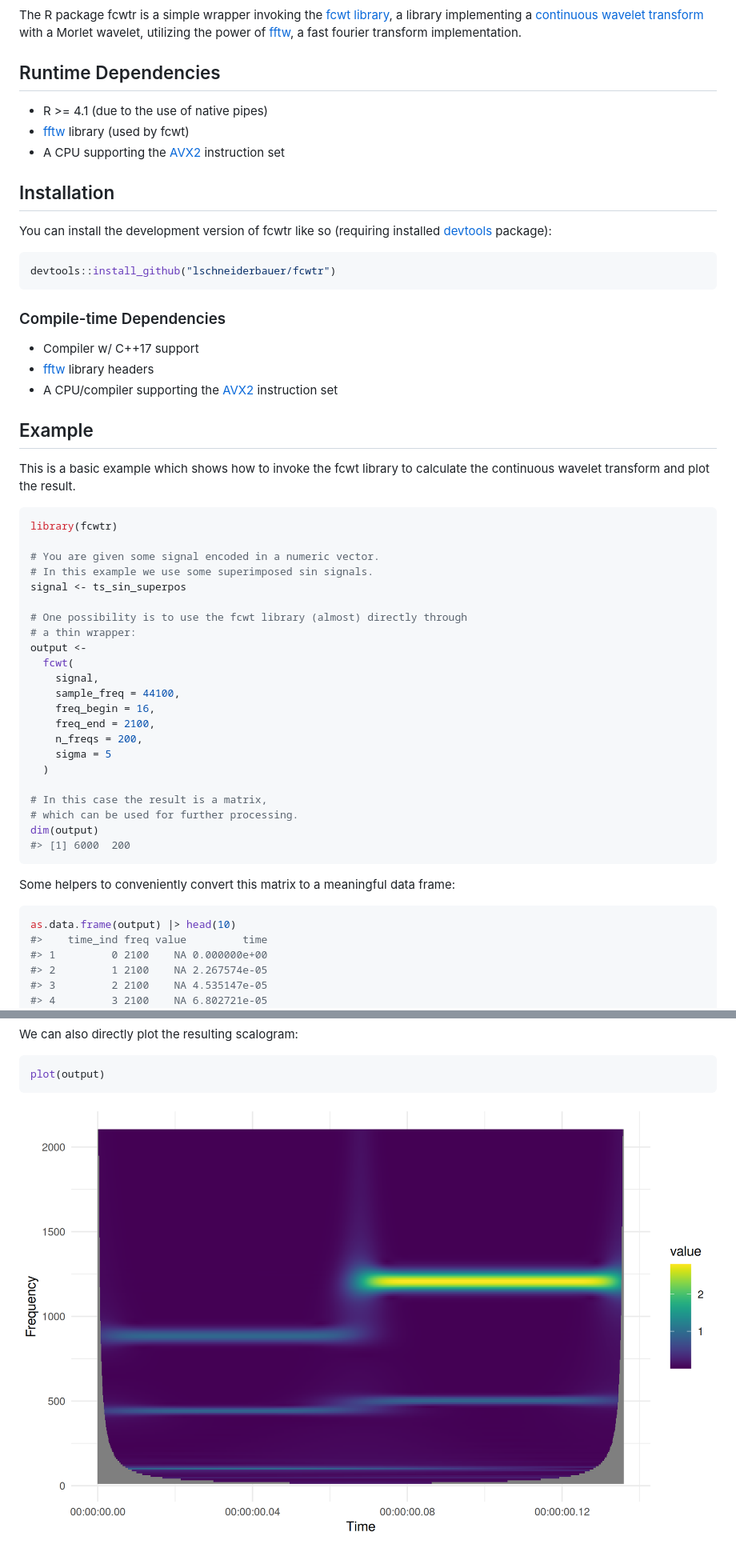
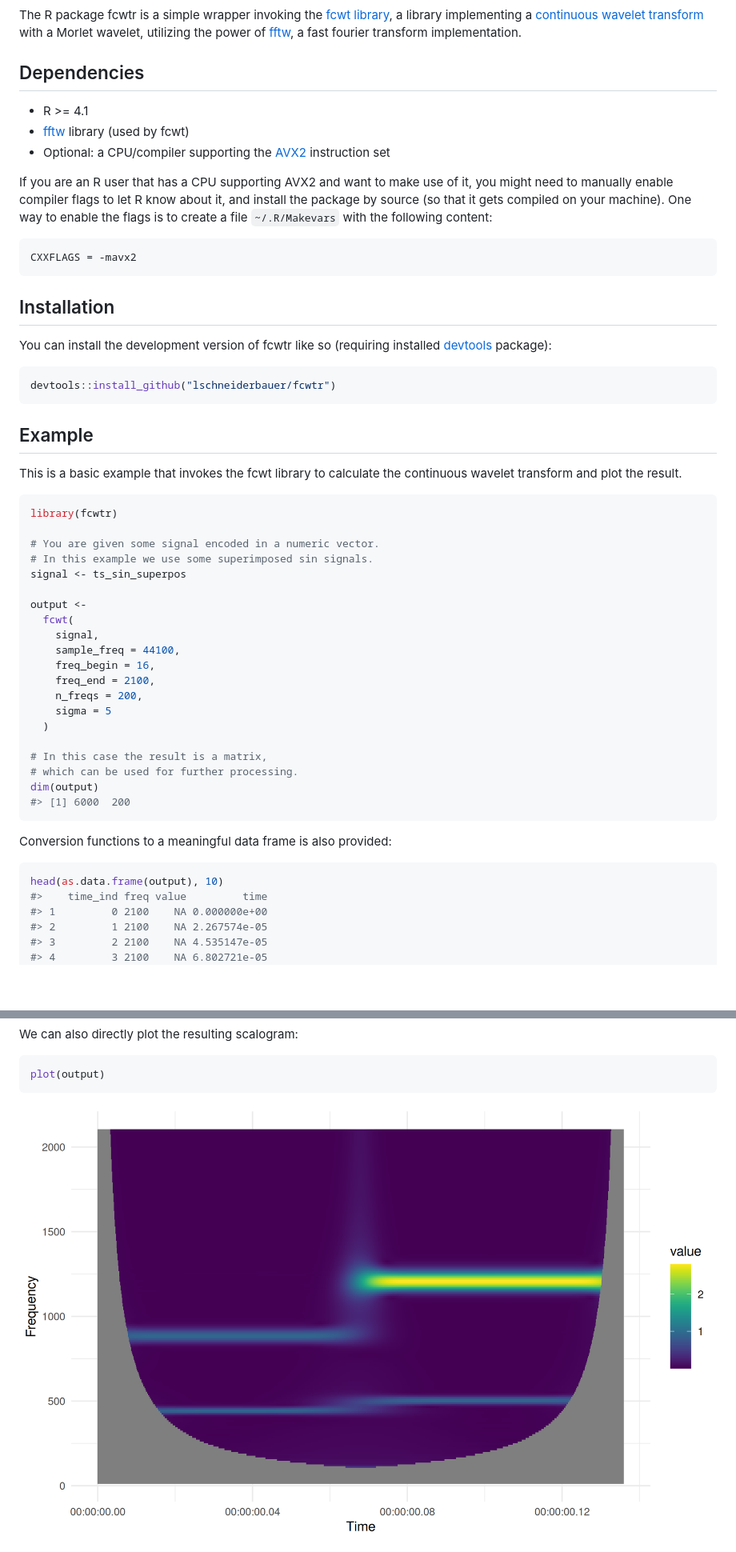
Before and after one commit to lschneiderbauer/fCWTr, a Markdown page: README.md, 2 parts joined by grey strips. Shown: that part at 80% size. Drawn GitHub-style; pictures changed too: man/figures/README-example_plot-1.png; blank space fills up the shorter version.

````diff
--- a/README.md
+++ b/README.md
@@ -15,13 +16,23 @@ transform](https://en.wikipedia.org/wiki/Continuous_wavelet_transform)
 with a Morlet wavelet, utilizing the power of
 [fftw](https://www.fftw.org/), a fast fourier transform implementation.
 
-## Runtime Dependencies
+## Dependencies
 
-- R \>= 4.1 (due to the use of native pipes)
+- R \>= 4.1
 - [fftw](https://www.fftw.org/) library (used by fcwt)
-- A CPU supporting the
+- Optional: a CPU/compiler supporting the
   [AVX2](https://en.wikipedia.org/wiki/Advanced_Vector_Extensions)
   instruction set
+
+If you are an R user that has a CPU supporting AVX2 and want to make use
+of it, you might need to manually enable compiler flags to let R know
+about it, and install the package by source (so that it gets compiled on
+your machine). One way to enable the flags is to create a file
+`~/.R/Makevars` with the following content:
+
+``` bash
+CXXFLAGS = -mavx2
+```
 
 ## Installation
 
@@ -32,18 +43,10 @@ installed [devtools](https://devtools.r-lib.org/) package):
 devtools::install_github("lschneiderbauer/fcwtr")
 ```
 
-### Compile-time Dependencies
-
-- Compiler w/ C++17 support
-- [fftw](https://www.fftw.org/) library headers
-- A CPU/compiler supporting the
-  [AVX2](https://en.wikipedia.org/wiki/Advanced_Vector_Extensions)
-  instruction set
-
 ## Example
 
-This is a basic example which shows how to invoke the fcwt library to
-calculate the continuous wavelet transform and plot the result.
+This is a basic example that invokes the fcwt library to calculate the
+continuous wavelet transform and plot the result.
 
 ``` r
 library(fcwtr)
@@ -52,8 +55,6 @@ library(fcwtr)
 # In this example we use some superimposed sin signals.
 signal <- ts_sin_superpos
 
-# One possibility is to use the fcwt library (almost) directly through
-# a thin wrapper:
 output <-
   fcwt(
     signal,
@@ -70,11 +71,10 @@ dim(output)
 #> [1] 6000  200
 ```
 
-Some helpers to conveniently convert this matrix to a meaningful data
-frame:
+Conversion functions to a meaningful data frame is also provided:
 
 ``` r
-as.data.frame(output) |> head(10)
+head(as.data.frame(output), 10)
 #>    time_ind freq value         time
 #> 1         0 2100    NA 0.000000e+00
 #> 2         1 2100    NA 2.267574e-05
````
Also changed, not shown: other parts of README.md (+1 -0 lines), 1 other file.
